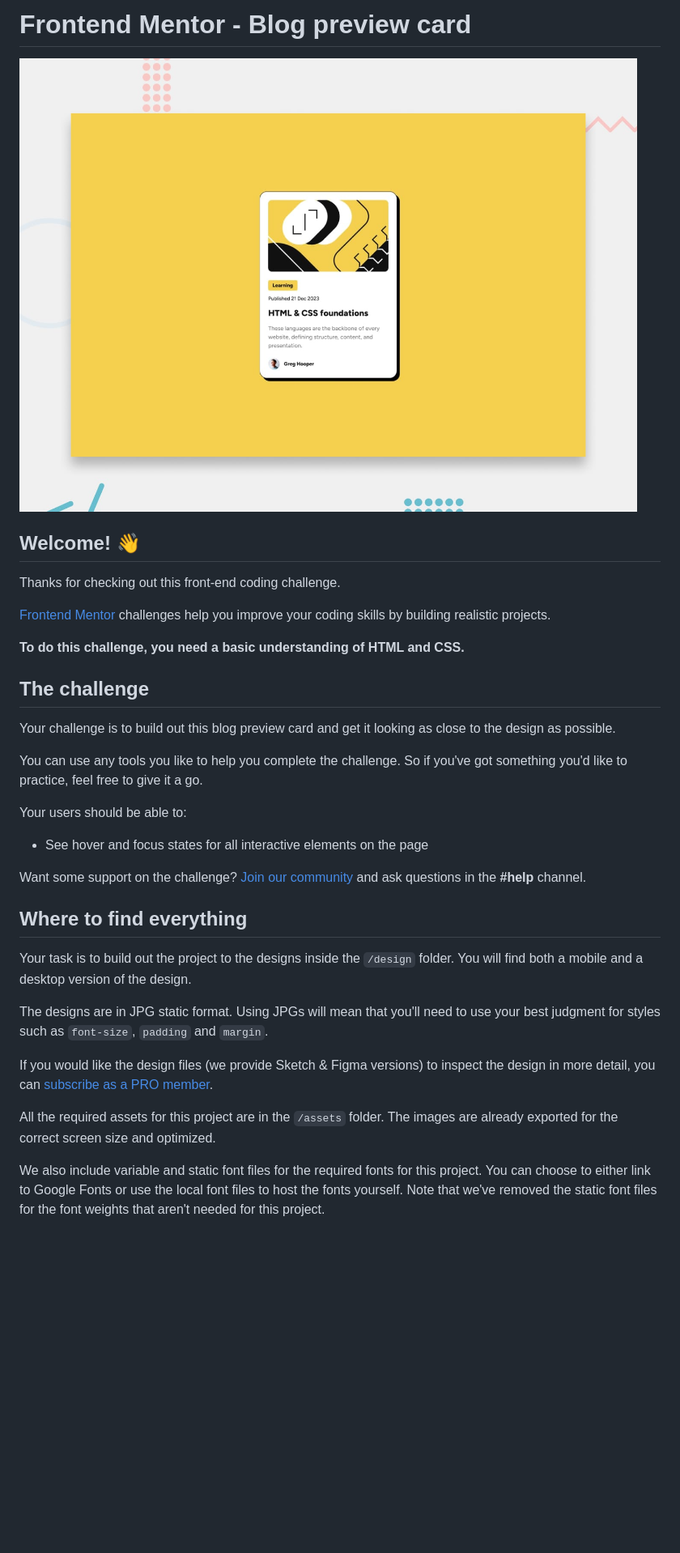
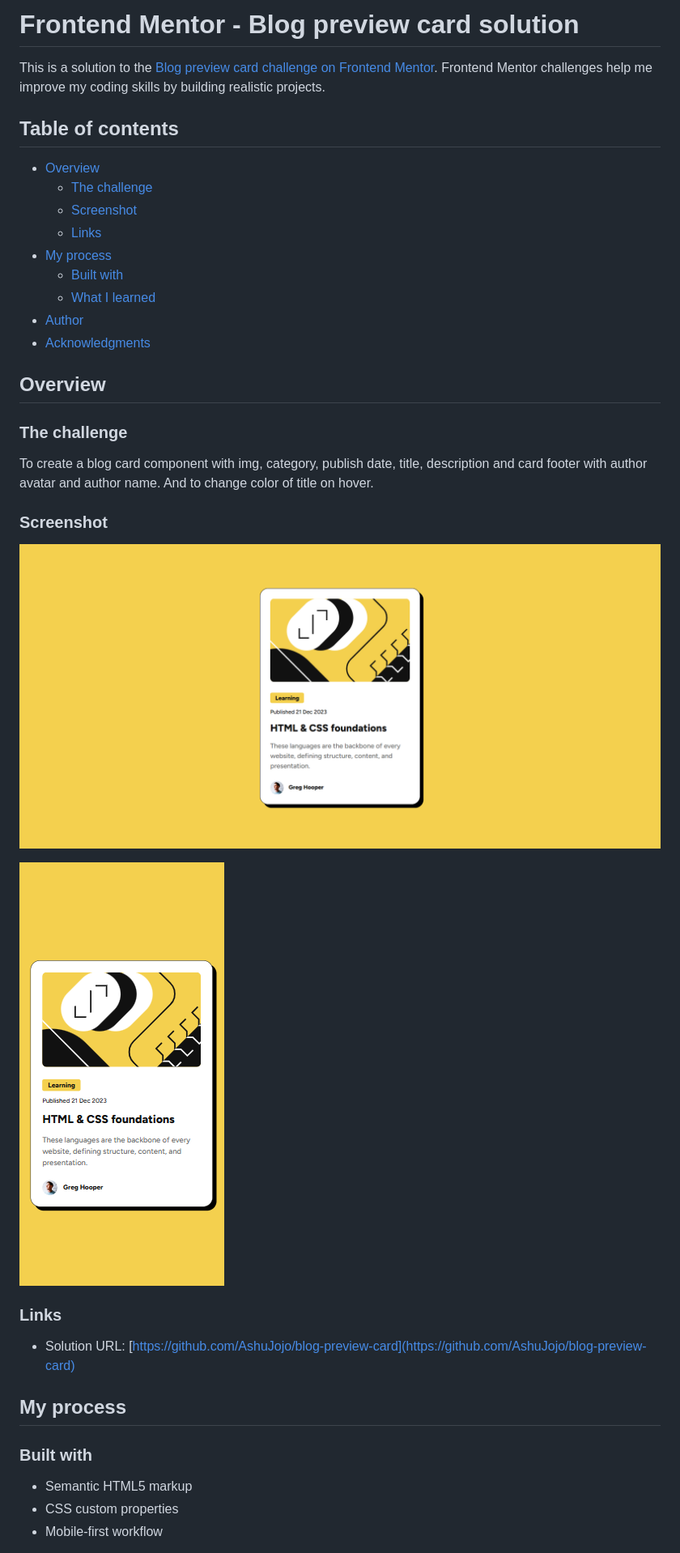
Before and after one commit to AshuJojo/blog-preview-card, a Markdown page: README.md, the part around the change printed below. Shown: that part at 81% size. Rendered like a GitHub page; pictures changed too: design/screenshot-desktop.png (added), design/screenshot-mobile.png (added), preview.jpg (deleted); blank space fills up the shorter version.

Commit message:
Implemented Blog Card with Required functionalities

```diff
--- a/README.md
+++ b/README.md
@@ -1,36 +1,43 @@
-# Frontend Mentor - Blog preview card
+# Frontend Mentor - Blog preview card solution
 
-![Design preview for the Blog preview card coding challenge](./preview.jpg)
+This is a solution to the [Blog preview card challenge on Frontend Mentor](https://www.frontendmentor.io/challenges/blog-preview-card-ckPaj01IcS). Frontend Mentor challenges help me improve my coding skills by building realistic projects.
 
-## Welcome! 👋
+## Table of contents
 
-Thanks for checking out this front-end coding challenge.
+- [Overview](#overview)
+  - [The challenge](#the-challenge)
+  - [Screenshot](#screenshot)
+  - [Links](#links)
+- [My process](#my-process)
+  - [Built with](#built-with)
+  - [What I learned](#what-i-learned)
+- [Author](#author)
+- [Acknowledgments](#acknowledgments)
 
-[Frontend Mentor](https://www.frontendmentor.io) challenges help you improve your coding skills by building realistic projects.
 
-**To do this challenge, you need a basic understanding of HTML and CSS.**
+## Overview
 
-## The challenge
+### The challenge
 
-Your challenge is to build out this blog preview card and get it looking as close to the design as possible.
+To create a blog card component with img, category, publish date, title, description and card footer with author avatar and author name. And to change color of title on hover.
 
-You can use any tools you like to help you complete the challenge. So if you've got something you'd like to practice, feel free to give it a go.
+### Screenshot
 
-Your users should be able to:
+![Desktop Screenshot](./design/screenshot-desktop.png)
 
-- See hover and focus states for all interactive elements on the page
+![Mobile Screenshot](./design/screenshot-mobile.png)
 
-Want some support on the challenge? [Join our community](https://www.frontendmentor.io/community) and ask questions in the **#help** channel.
 
-## Where to find everything
+### Links
 
-Your task is to build out the project to the designs inside the `/design` folder. You will find both a mobile and a desktop version of the design.
+- Solution URL: [https://github.com/AshuJojo/blog-preview-card](https://github.com/AshuJojo/blog-preview-card)
 
-The designs are in JPG static format. Using JPGs will mean that you'll need to use your best judgment for styles such as `font-size`, `padding` and `margin`.
+## My process
 
-If you would like the design files (we provide Sketch & Figma versions) to inspect the design in more detail, you can [subscribe as a PRO member](https://www.frontendmentor.io/pro).
+### Built with
 
-All the required assets for this project are in the `/assets` folder. The images are already exported for the correct screen size and optimized.
+- Semantic HTML5 markup
+- CSS custom properties
+- Mobile-first workflow
 
-We also include variable and static font files for the required fonts for this project. You can choose to either link to Google Fonts or use the local font files to host the fonts yourself. Note that we've removed the static font files for the font weights that aren't needed for this project.
 
```
Also changed, not shown: other parts of README.md (+9 -51 lines), README-template.md (deleted, +0 -110 lines), style-guide.md (deleted, +0 -32 lines), design/active-states.jpg (deleted), design/desktop-design.jpg (deleted), design/mobile-design.jpg (deleted), 2 other files.
